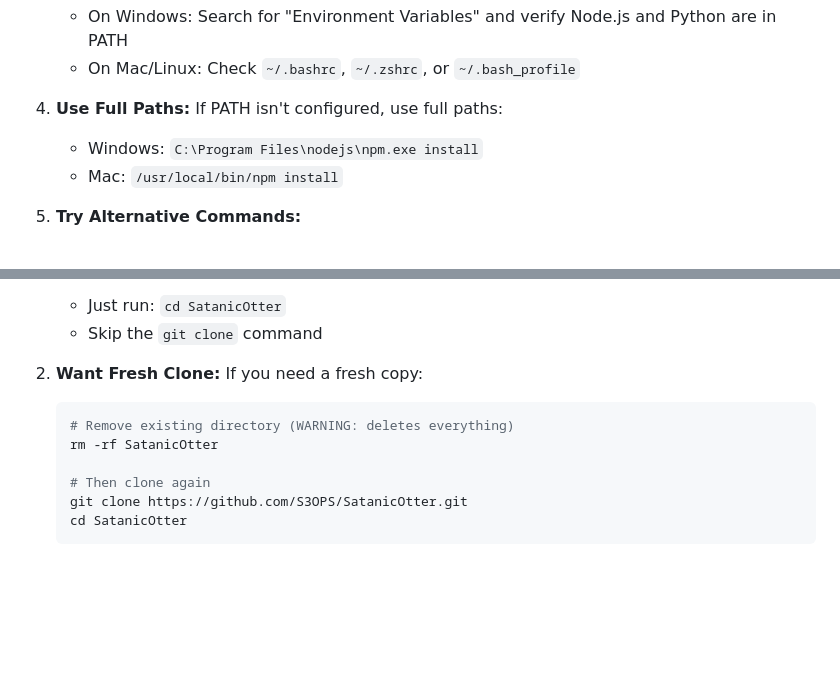
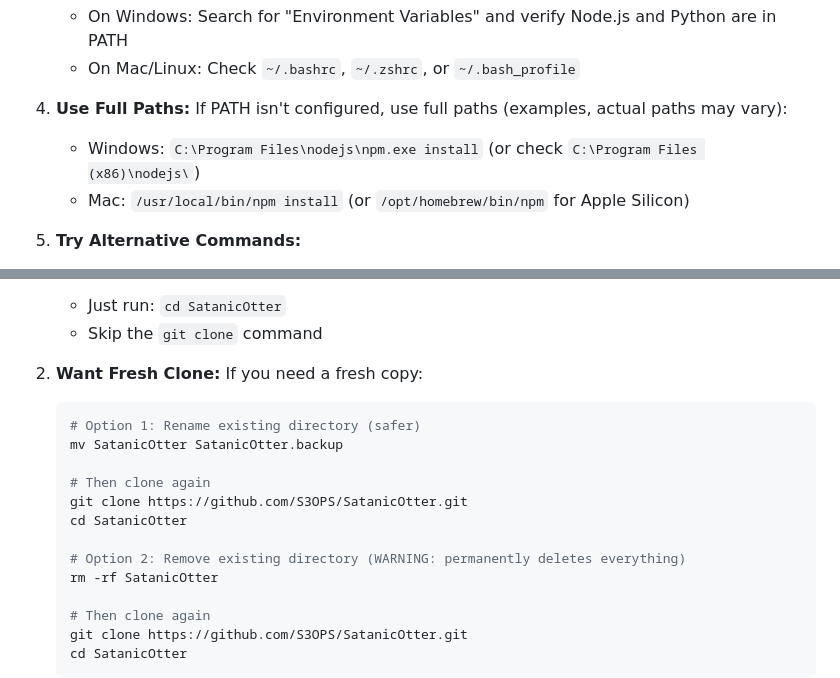
Before and after one commit to S3OPS/SatanicOtter, a Markdown page: SETUP_GUIDE.md, 2 parts joined by grey strips. Rendered like a GitHub page; blank space fills up the shorter version.

Commit message:
Address code review feedback - improve safety and accuracy
Co-authored-by: S3OPS <256816913+S3OPS@users.noreply.github.com>

````diff
--- a/SETUP_GUIDE.md
+++ b/SETUP_GUIDE.md
@@ -399,9 +399,9 @@ npm run analytics:summary 7
    - On Windows: Search for "Environment Variables" and verify Node.js and Python are in PATH
    - On Mac/Linux: Check `~/.bashrc`, `~/.zshrc`, or `~/.bash_profile`
 
-4. **Use Full Paths:** If PATH isn't configured, use full paths:
-   - Windows: `C:\Program Files\nodejs\npm.exe install`
-   - Mac: `/usr/local/bin/npm install`
+4. **Use Full Paths:** If PATH isn't configured, use full paths (examples, actual paths may vary):
+   - Windows: `C:\Program Files\nodejs\npm.exe install` (or check `C:\Program Files (x86)\nodejs\`)
+   - Mac: `/usr/local/bin/npm install` (or `/opt/homebrew/bin/npm` for Apple Silicon)
 
 5. **Try Alternative Commands:**
    - Use `python3` instead of `python`
@@ -418,7 +418,14 @@ npm run analytics:summary 7
 
 2. **Want Fresh Clone:** If you need a fresh copy:
    ```bash
-   # Remove existing directory (WARNING: deletes everything)
+   # Option 1: Rename existing directory (safer)
+   mv SatanicOtter SatanicOtter.backup
+
+   # Then clone again
+   git clone https://github.com/S3OPS/SatanicOtter.git
+   cd SatanicOtter
+
+   # Option 2: Remove existing directory (WARNING: permanently deletes everything)
    rm -rf SatanicOtter
 
    # Then clone again
````
